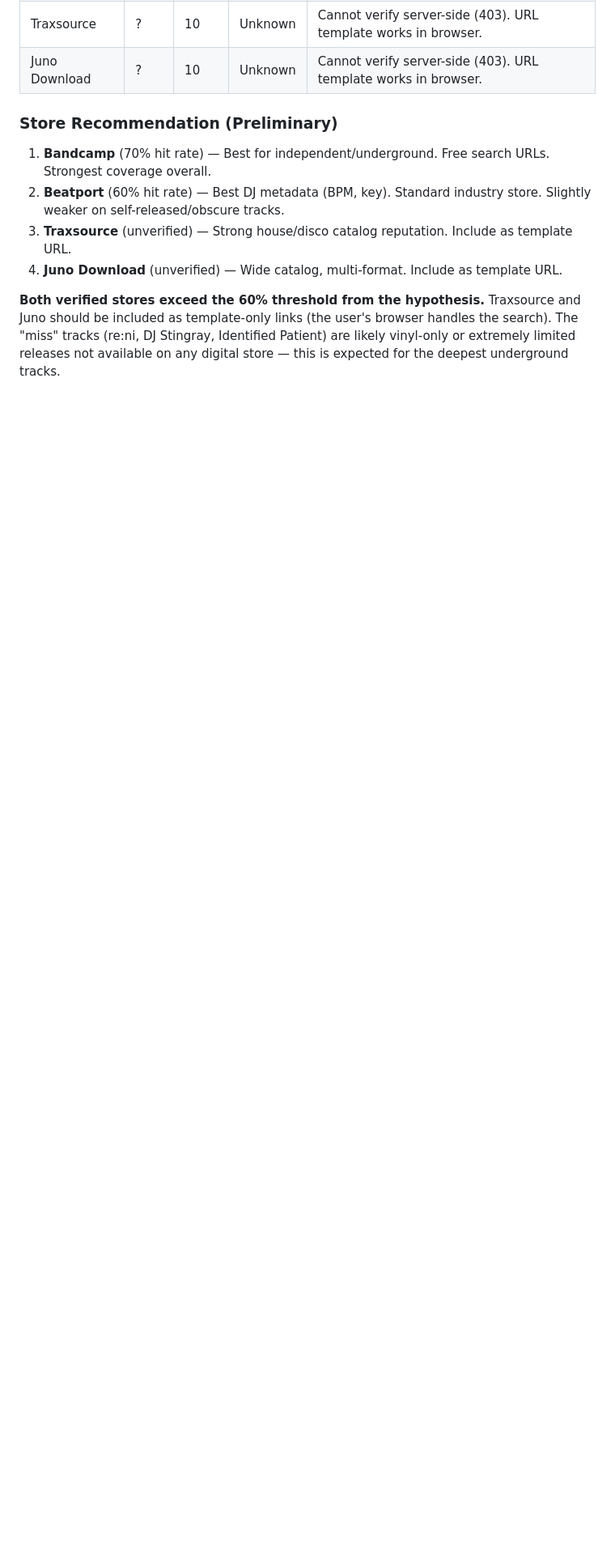
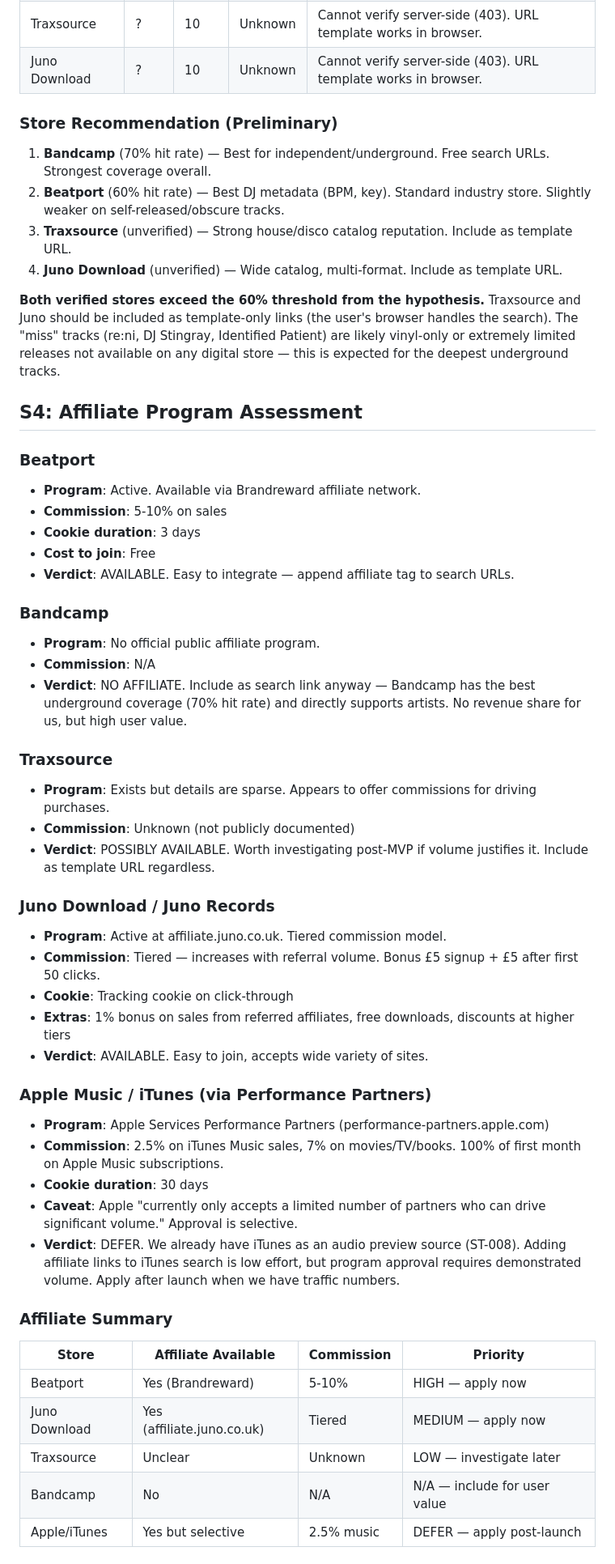
Before and after one commit to step2this/ethnomusicology, a Markdown page: docs/spikes/sp-009-purchase-link-store-viability.md, the part around one of its changes. Shown at 81% size. Rendered like a GitHub page; blank space fills up the shorter version.

```diff
--- a/docs/spikes/sp-009-purchase-link-store-viability.md
+++ b/docs/spikes/sp-009-purchase-link-store-viability.md
@@ -225,3 +225,52 @@ Five tracks spanning classic, popular, and niche electronic music tested against
 4. **Juno Download** (unverified) — Wide catalog, multi-format. Include as template URL.
 
 **Both verified stores exceed the 60% threshold from the hypothesis.** Traxsource and Juno should be included as template-only links (the user's browser handles the search). The "miss" tracks (re:ni, DJ Stingray, Identified Patient) are likely vinyl-only or extremely limited releases not available on any digital store — this is expected for the deepest underground tracks.
+
+## S4: Affiliate Program Assessment
+
+### Beatport
+
+- **Program**: Active. Available via Brandreward affiliate network.
+- **Commission**: 5-10% on sales
+- **Cookie duration**: 3 days
+- **Cost to join**: Free
+- **Verdict**: AVAILABLE. Easy to integrate — append affiliate tag to search URLs.
+
+### Bandcamp
+
+- **Program**: No official public affiliate program.
+- **Commission**: N/A
+- **Verdict**: NO AFFILIATE. Include as search link anyway — Bandcamp has the best underground coverage (70% hit rate) and directly supports artists. No revenue share for us, but high user value.
+
+### Traxsource
+
+- **Program**: Exists but details are sparse. Appears to offer commissions for driving purchases.
+- **Commission**: Unknown (not publicly documented)
+- **Verdict**: POSSIBLY AVAILABLE. Worth investigating post-MVP if volume justifies it. Include as template URL regardless.
+
+### Juno Download / Juno Records
+
+- **Program**: Active at affiliate.juno.co.uk. Tiered commission model.
+- **Commission**: Tiered — increases with referral volume. Bonus £5 signup + £5 after first 50 clicks.
+- **Cookie**: Tracking cookie on click-through
+- **Extras**: 1% bonus on sales from referred affiliates, free downloads, discounts at higher tiers
+- **Verdict**: AVAILABLE. Easy to join, accepts wide variety of sites.
+
+### Apple Music / iTunes (via Performance Partners)
+
+- **Program**: Apple Services Performance Partners (performance-partners.apple.com)
+- **Commission**: 2.5% on iTunes Music sales, 7% on movies/TV/books. 100% of first month on Apple Music subscriptions.
+- **Cookie duration**: 30 days
+- **Caveat**: Apple "currently only accepts a limited number of partners who can drive significant volume." Approval is selective.
+- **Verdict**: DEFER. We already have iTunes as an audio preview source (ST-008). Adding affiliate links to iTunes search is low effort, but program approval requires demonstrated volume. Apply after launch when we have traffic numbers.
+
+### Affiliate Summary
+
+| Store | Affiliate Available | Commission | Priority |
+|-------|-------------------|------------|----------|
+| Beatport | Yes (Brandreward) | 5-10% | HIGH — apply now |
+| Juno Download | Yes (affiliate.juno.co.uk) | Tiered | MEDIUM — apply now |
+| Traxsource | Unclear | Unknown | LOW — investigate later |
+| Bandcamp | No | N/A | N/A — include for user value |
+| Apple/iTunes | Yes but selective | 2.5% music | DEFER — apply post-launch |
+
```
Also changed, not shown: other parts of docs/spikes/sp-009-purchase-link-store-viability.md (+36 -1 lines).
